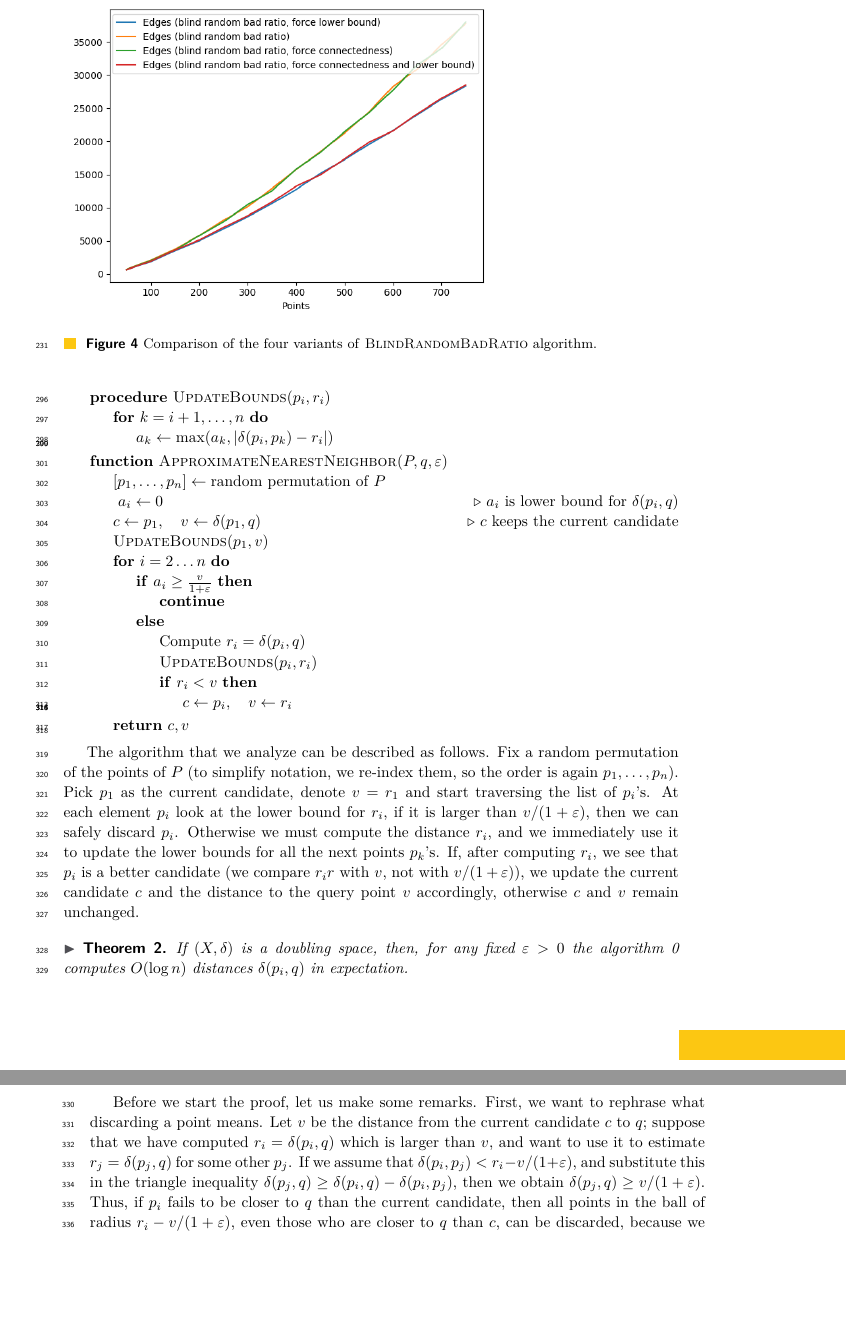
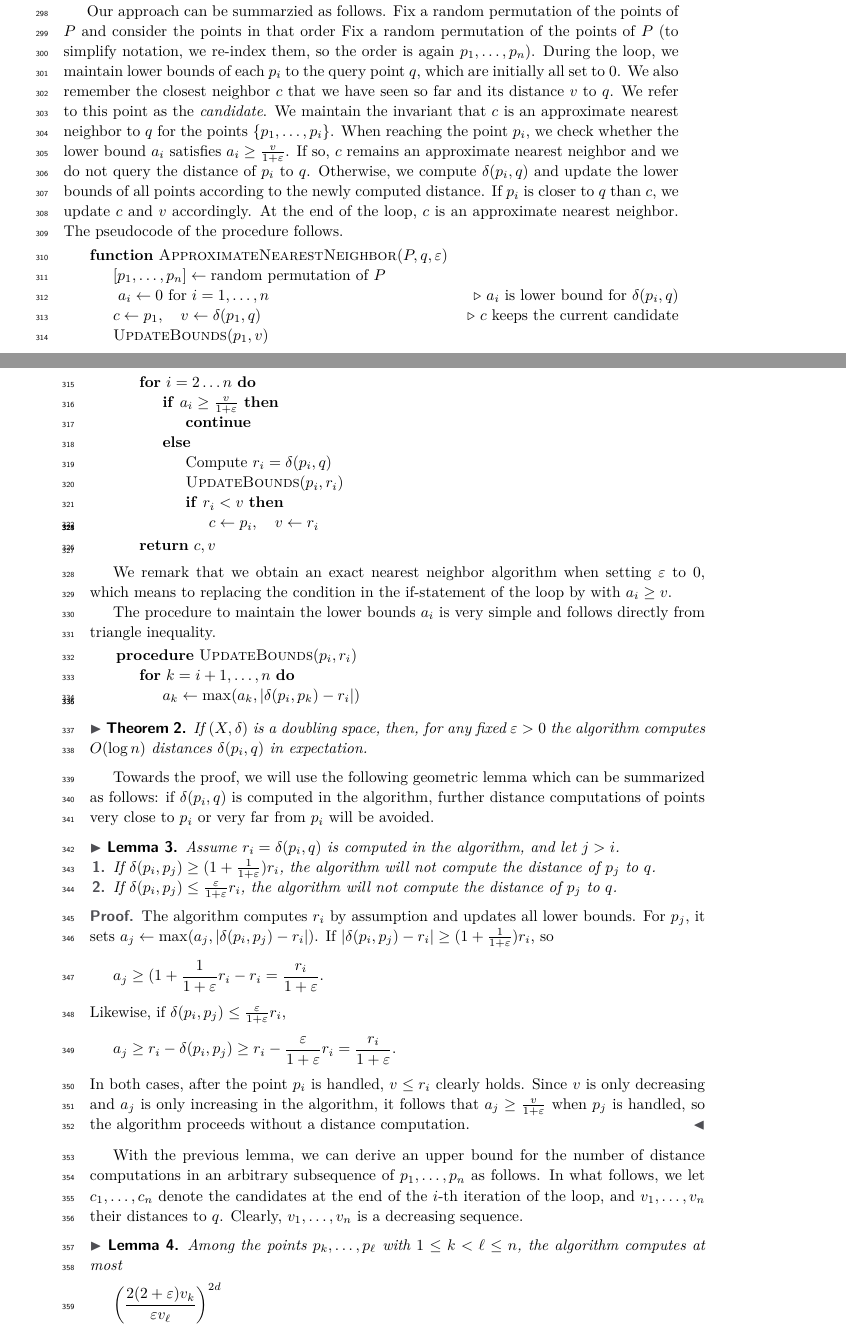
Before and after one commit to anigmetov/dynamic_spanner, a LaTeX paper (paper/draft.tex): two parts of pages 9 and 10 of 13, joined at a grey line, cut at the place of the change, the shorter picture padded with empty space. Compiled offline with pdfLaTeX.

Commit message:
Changes in the ANN proof

```diff
--- a/paper/draft.tex
+++ b/paper/draft.tex
@@ -613,31 +633,61 @@ that all $\dist(p_i, q)$ are distinct.
 \EndFunction
 \end{algorithmic}
 
+We remark that we obtain an exact nearest neighbor algorithm
+when setting $\eps$ to $0$, which means to
+replacing the condition in the if-statement of the loop by
+with $a_i\geq v$.
 
-The algorithm that we analyze can be described as follows.
-Fix a random permutation of the points of $P$ (to simplify notation,
-we re-index them, so the order is again $p_1, \dots, p_n$). Pick $p_1$
-as the current candidate, denote $v = r_1$ and start traversing the list of $p_i$'s.
-At each element $p_i$ look at the lower bound for $r_i$,
-if it is larger than $v / (1+\eps)$, then we can safely discard $p_i$.
-Otherwise we must compute the distance $r_i$, and we immediately
- use it to update the lower bounds for all the next points $p_k$'s.
-If, after computing $r_i$, we see that $p_i$ is a better candidate (we compare $r_ir$ with $v$, not with $v/(1+\eps)$),
-we update the current candidate $c$ and the distance to the query point $v$ accordingly,
-otherwise $c$ and $v$ remain unchanged.
+The procedure to maintain the lower bounds $a_i$
+is very simple and follows directly
+from triangle inequality.
+
+\begin{algorithmic}
+\Procedure{UpdateBounds}{$p_i, r_i$}
+    \For{$k = i + 1, \dots, n$}
+        \State {$a_k \gets \max(a_k, |\dist(p_i, p_k) - r_i|)$}
+    \EndFor
+\EndProcedure
+\end{algorithmic}
 
 \begin{theorem}
+\label{thm:ann_bound}
     If $(X, \dist)$ is a doubling space, then, for any fixed $\eps > 0$ the
-    algorithm \ref{alg:ann_blind} computes $O(\log n)$ distances $\dist(p_i, q)$ in expectation.
+    algorithm computes $O(\log n)$ distances $\dist(p_i, q)$ in expectation.
 \end{theorem}
 
-Before we start the proof, let us make some remarks. First, we want
-to rephrase what discarding a point means.
-Let $v$ be the distance from the current candidate $c$ to $q$;
-suppose that we have computed $r_i = \dist(p_i, q)$ which is larger than $v$,
-and want to use it to estimate $r_j = \dist(p_j, q)$ for some other $p_j$. If we assume
-that $\dist(p_i, p_j) < r_i - v/(1+\eps)$,
-and substitute this in the triangle inequality $\dist(p_j, q) \geq \dist(p_i, q) - \dist(p_i, p_j)$, then we obtain $\dist(p_j, q) \geq v / (1 + \eps)$. Thus, if $p_i$ fails to be closer to $q$ than the current candidate, then all points in the ball of radius $r_i - v / (1 + \eps)$,
-even those who are closer to $q$ than $c$, can be discarded, because we are looking for an approximate nearest neighbor. Figure \ref{fig:ann_discard_circles} illustrates this. Note that with the triangle inequality we can also discard points that are too far from $p_i$, that is the shaded exterior of the bigger balls in the figure.
+Towards the proof, we will use the following geometric lemma which
+can be summarized as follows: if $\dist(p_i,q)$ is computed in the algorithm,
+further distance computations of points very close to $p_i$ or very far from $p_i$
+will be avoided.
 
+\begin{lemma}
+\label{lem:bound_lemma}
+Assume $r_i=\dist(p_i,q)$ is computed in the algorithm, and let $j>i$.
+\begin{enumerate}
+\item If $\dist(p_i,p_j)\geq (1+\frac{1}{1+\eps}) r_i$, the algorithm will not compute the distance
+of $p_j$ to $q$.
+\item If $\dist(p_i,p_j)\leq\frac{\eps}{1+\eps}r_i$, the algorithm will not compute
+the distance of $p_j$ to $q$.
+\end{enumerate}
+\end{lemma}
+\begin{proof}
+The algorithm computes $r_i$ by assumption and updates
+all lower bounds. For $p_j$, it sets $a_j\gets \max (a_j,|\dist(p_i,p_j)-r_i|)$.
+If $|\dist(p_i,p_j)-r_i|\geq (1+\frac{1}{1+\eps})r_i$,
+so
+\[a_j\geq (1+\frac{1}{1+\eps}r_i - r_i = \frac{r_i}{1+\eps}.\]
+Likewise, if $\dist(p_i,p_j)\leq\frac{\eps}{1+\eps}r_i$,
+\[a_j\geq r_i-\dist(p_i,p_j) \geq r_i - \frac{\eps}{1+\eps}r_i = \frac{r_i}{1+\eps}.\]
+In both cases, after the point $p_i$ is handled,
+$v\leq r_i$ clearly holds. Since $v$ is only decreasing
+and $a_j$ is only increasing in the algorithm,
+it follows that $a_j\geq \frac{v}{1+\eps}$ when $p_j$ is handled,
+so the algorithm proceeds without a distance computation.
+\end{proof}
 
+With the previous lemma, we can derive an upper bound for the number
+of distance computations in an arbitrary subsequence of $p_1,\ldots,p_n$
+as follows. In what follows, we let $c_1,\ldots,c_n$ denote the candidates
+at the end of the $i$-th iteration of the loop, and $v_1,\ldots,v_n$
+their distances to $q$. Clearly, $v_1,\ldots,v_n$ is a decreasing sequence.
@@ -653 +694,4 @@ and $d(p_i, q)$ are approximately the same, at each iteration of our algorithm w
 
+\begin{lemma}
+Among the points $p_k,\ldots,p_\ell$ with $1\leq k< \ell\leq n$, the algorithm computes at most
+\[\left(\frac{2(2+\eps) v_k}{\eps v_\ell}\right)^{2d}\]
```
Also changed, not shown: paper/draft.tex (74 more changed lines).
